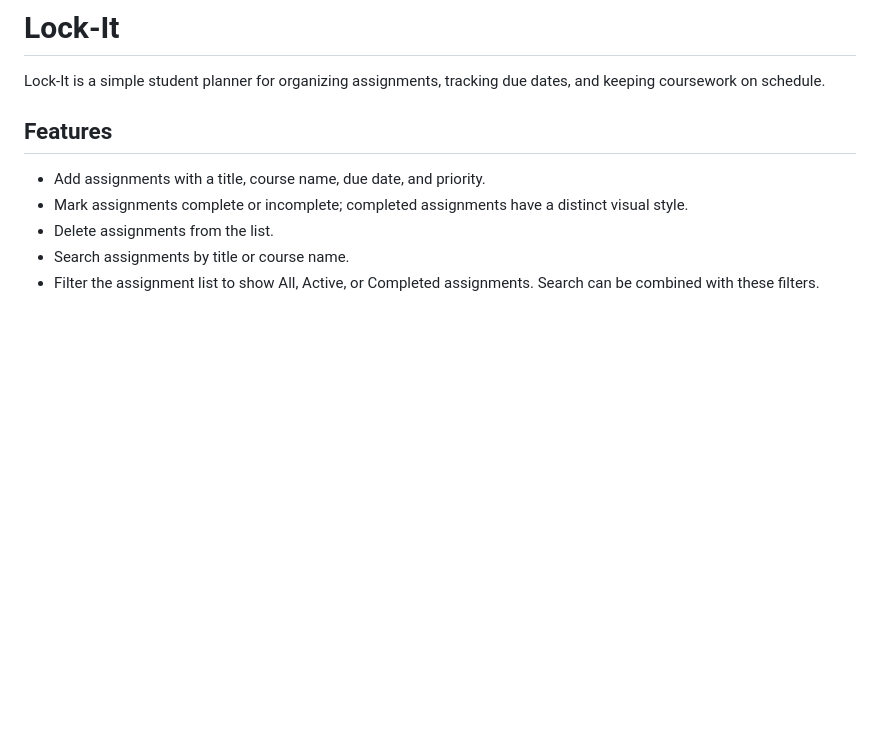
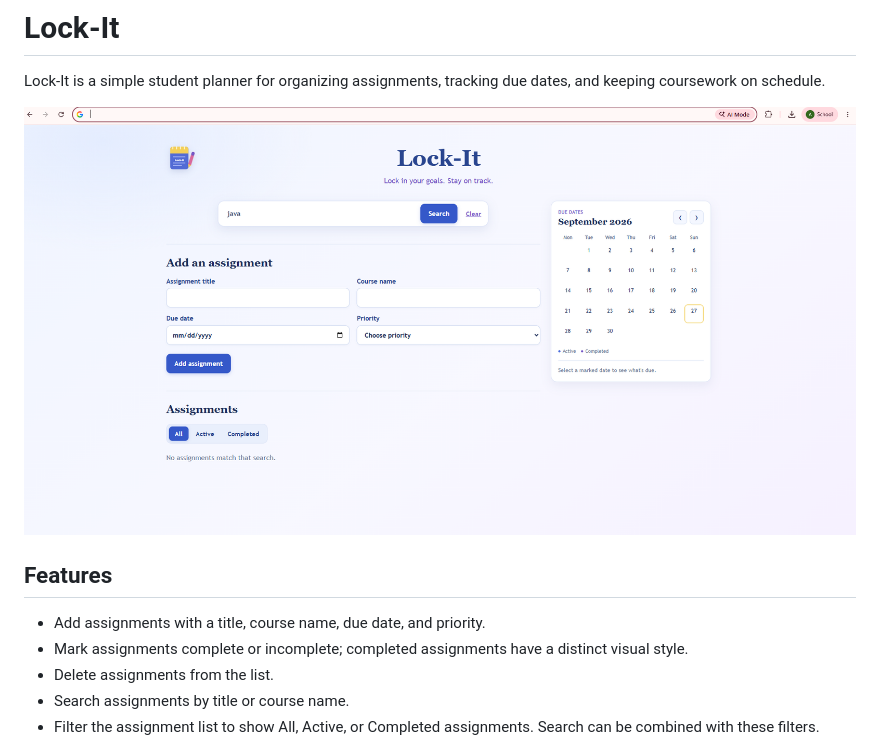
Before and after one commit to barrowsa1/lock-it-student-planner, a Markdown page: README.md, the part around the change. Drawn GitHub-style; pictures changed too: screenshots/11-program-layout.png (added); blank space fills up the shorter version.

Commit message:
Add planner screenshot to README

```diff
--- a/README.md
+++ b/README.md
@@ -1,6 +1,8 @@
 # Lock-It
 
 Lock-It is a simple student planner for organizing assignments, tracking due dates, and keeping coursework on schedule.
+
+![Lock-It student planner interface](screenshots/11-program-layout.png)
 
 ## Features
 
```
Also changed, not shown: REFLECTION.md (+1 -1 lines).
